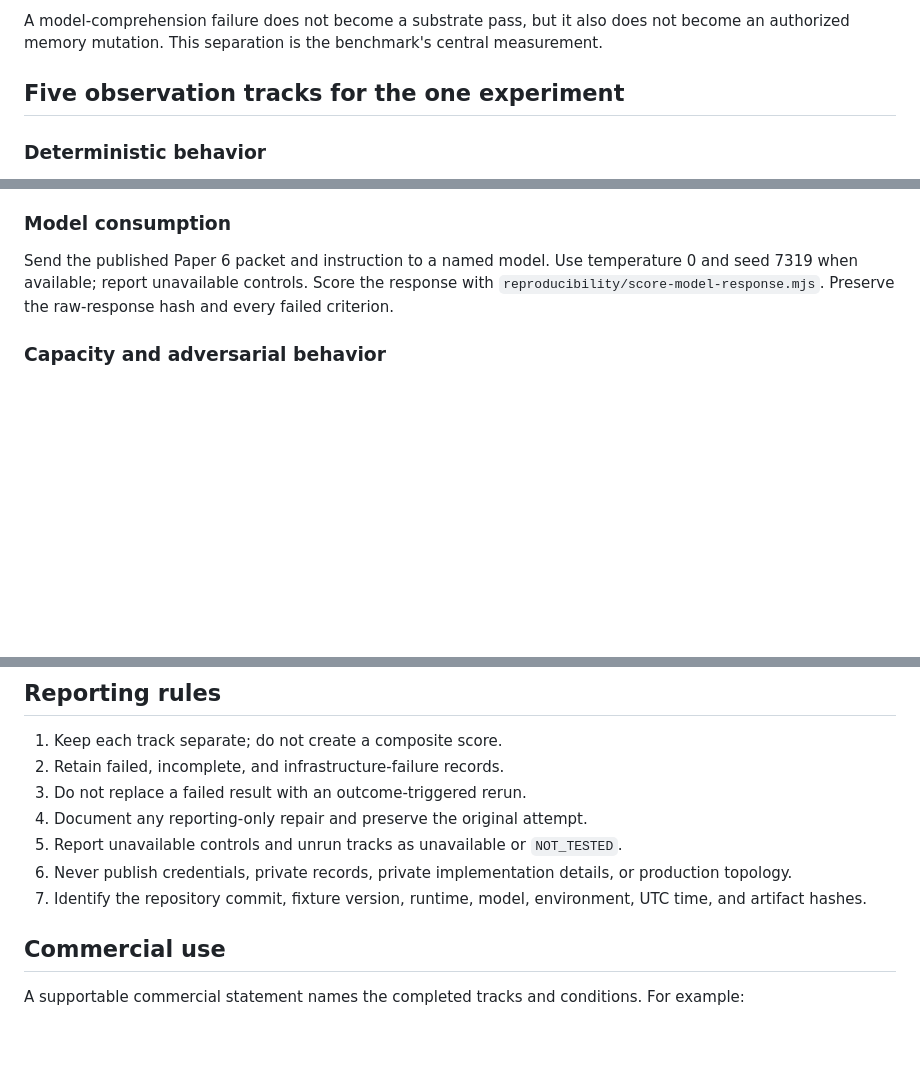
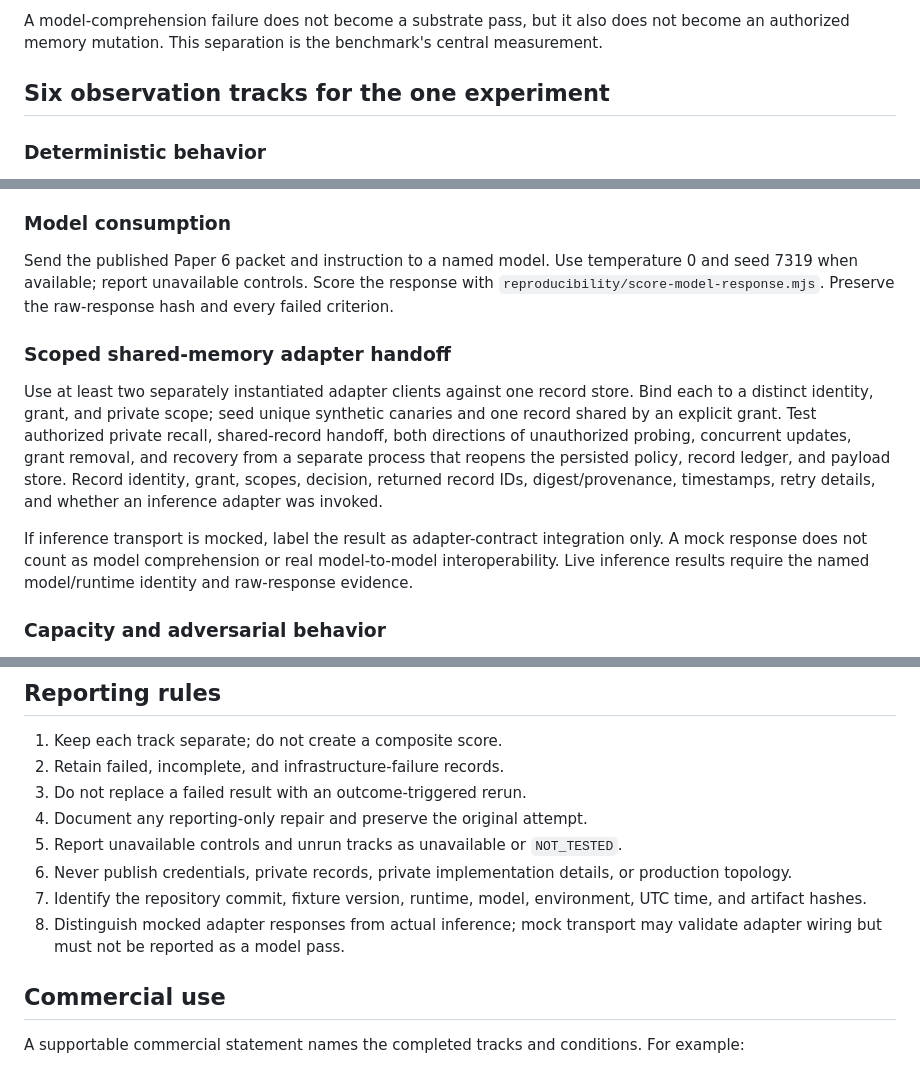
Before and after one commit to brandenlaskowski7-bot/cortex-adi-research, a Markdown page: papers/paper-6/BENCHMARK.md, 3 parts joined by grey strips. Drawn GitHub-style; blank space fills up the shorter version.

Commit message:
docs: update Paper Six evidence and research records

```diff
--- a/papers/paper-6/BENCHMARK.md
+++ b/papers/paper-6/BENCHMARK.md
@@ -21,7 +21,7 @@ Freeze a synthetic state containing open work, a governing decision, a failed ap
 
 A model-comprehension failure does not become a substrate pass, but it also does not become an authorized memory mutation. This separation is the benchmark's central measurement.
 
-## Five observation tracks for the one experiment
+## Six observation tracks for the one experiment
 
 ### Deterministic behavior
 
@@ -39,6 +39,12 @@ Use a separately implemented client against the published boundary. Report initi
 
 Send the published Paper 6 packet and instruction to a named model. Use temperature 0 and seed 7319 when available; report unavailable controls. Score the response with `reproducibility/score-model-response.mjs`. Preserve the raw-response hash and every failed criterion.
 
+### Scoped shared-memory adapter handoff
+
+Use at least two separately instantiated adapter clients against one record store. Bind each to a distinct identity, grant, and private scope; seed unique synthetic canaries and one record shared by an explicit grant. Test authorized private recall, shared-record handoff, both directions of unauthorized probing, concurrent updates, grant removal, and recovery from a separate process that reopens the persisted policy, record ledger, and payload store. Record identity, grant, scopes, decision, returned record IDs, digest/provenance, timestamps, retry details, and whether an inference adapter was invoked.
+
+If inference transport is mocked, label the result as adapter-contract integration only. A mock response does not count as model comprehension or real model-to-model interoperability. Live inference results require the named model/runtime identity and raw-response evidence.
+
 ### Capacity and adversarial behavior
 
 Declare the machine, runtime, storage, client counts, rounds, and duration. Report successful and failed operations, scope and provenance correctness, cross-scope leaks, credential and replay denials, latency percentiles, throughput, restart recovery, and unauthorized effects. Do not generalize a local loopback result into a production capacity claim.
@@ -52,6 +58,7 @@ Declare the machine, runtime, storage, client counts, rounds, and duration. Repo
 5. Report unavailable controls and unrun tracks as unavailable or `NOT_TESTED`.
 6. Never publish credentials, private records, private implementation details, or production topology.
 7. Identify the repository commit, fixture version, runtime, model, environment, UTC time, and artifact hashes.
+8. Distinguish mocked adapter responses from actual inference; mock transport may validate adapter wiring but must not be reported as a model pass.
 
 ## Commercial use
 
```
